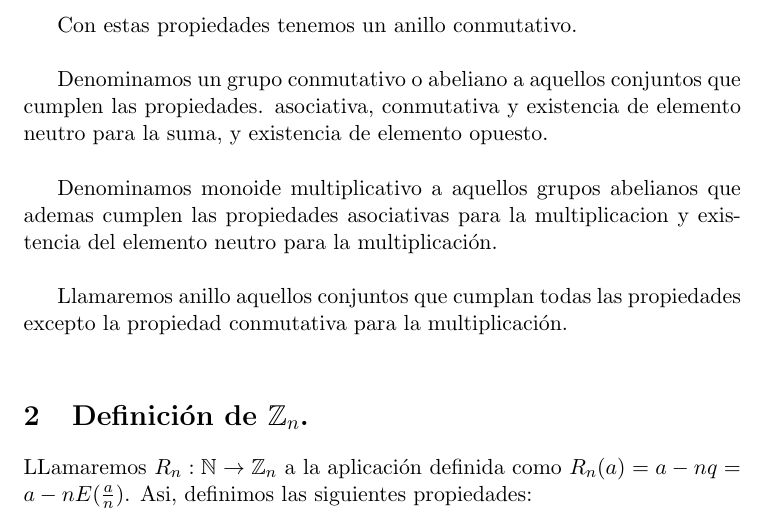
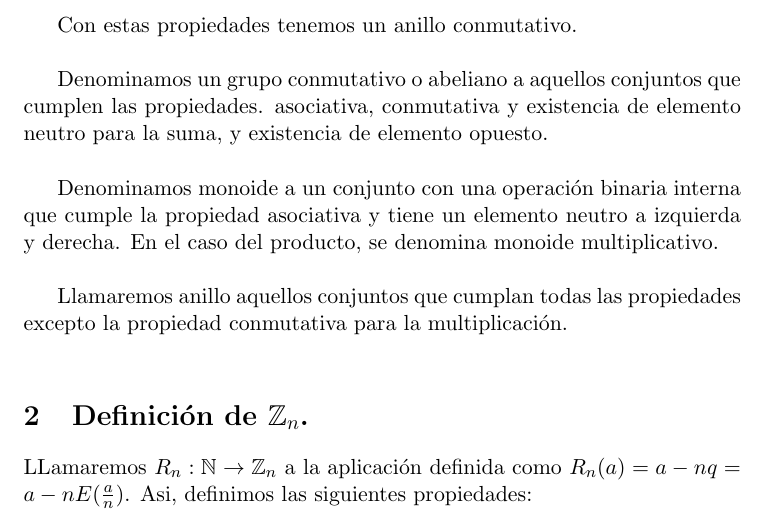
Before and after one commit to libreim/apuntesDGIIM, a LaTeX document (Álgebra I/tema1.tex): part of page 1 of 5, cut so that both start at the same text. Compiled offline with pdfLaTeX.

Commit message:
Corrección en apuntes de álgebra y .gitignore.

```diff
--- a/Álgebra I/tema1.tex
+++ b/Álgebra I/tema1.tex
@@ -28,7 +28,7 @@ Con estas propiedades tenemos un anillo conmutativo.\\
 
 Denominamos un grupo conmutativo o abeliano a aquellos conjuntos que cumplen las propiedades. asociativa, conmutativa y existencia de elemento neutro para la suma, y existencia de elemento opuesto.\\
 
-Denominamos monoide multiplicativo a aquellos grupos abelianos que ademas cumplen las propiedades asociativas para la multiplicacion y existencia del elemento neutro para la multiplicación.\\
+Denominamos monoide a un conjunto con una operación binaria interna que cumple la propiedad asociativa y tiene un elemento neutro a izquierda y derecha. En el caso del producto, se denomina monoide multiplicativo.\\
 
 Llamaremos anillo aquellos conjuntos que cumplan todas las propiedades excepto la propiedad conmutativa para la multiplicación.\\
 
```
Also changed, not shown: 1 other file.
